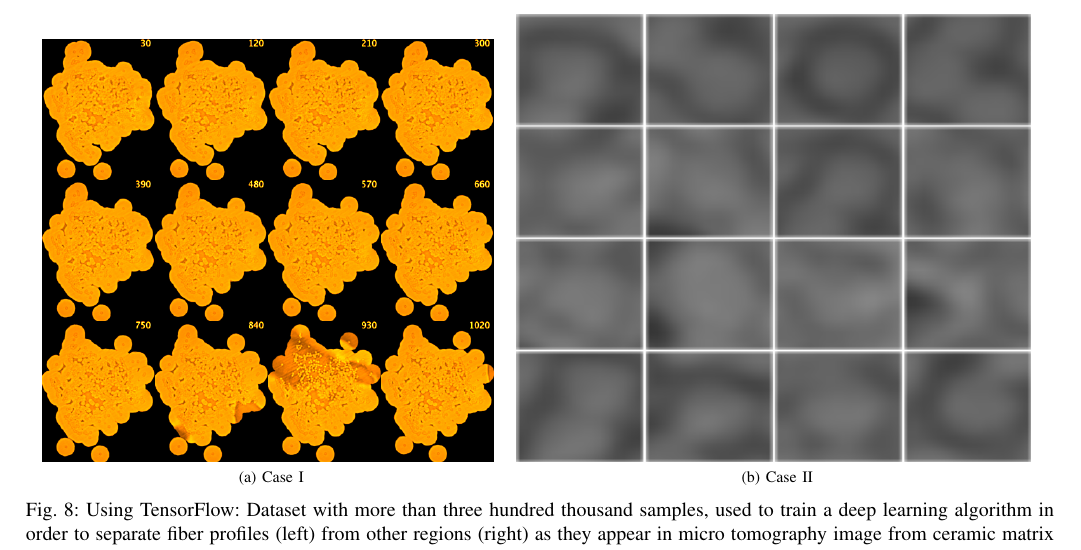
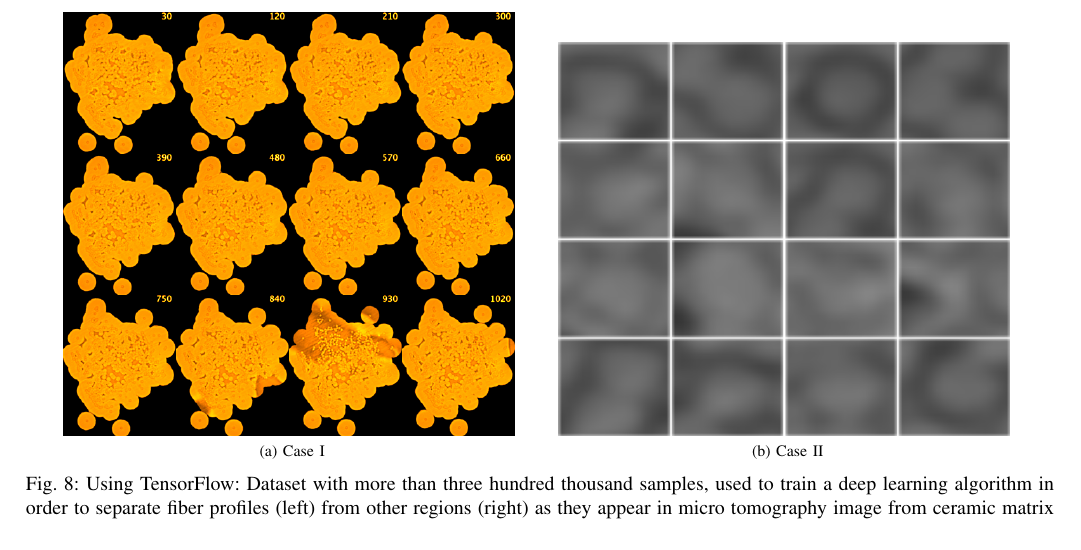
Before and after one commit to xdatacnn/AIPR2016, a LaTeX paper (ushizimaAIPR2016_v2.tex, which reads 3_res.tex): part of page 8 of 8, cut so that both start at the same text. Compiled offline with pdfLaTeX.

Commit message:
Update 3_res.tex

```diff
--- a/3_res.tex
+++ b/3_res.tex
@@ -152,7 +152,7 @@ pyCBIR is python package that offers a prototype system for user exploration of
 \subfloat[Case I]{\includegraphics[width=.439\linewidth]{img/fiberMontage.png}
 \label{fig_first_case}}
 \hfil
-\subfloat[Case II]{\includegraphics[width=.5\linewidth]{img/yes_fibers.png}
+\subfloat[Case II]{\includegraphics[width=.439\linewidth]{img/yes_fibers.png}
 \label{fig_second_case}}
 \caption{Using TensorFlow: Dataset with more than three hundred thousand samples, used to train a deep
 learning algorithm in order to separate fiber profiles (left) from other regions (right) as they
```
